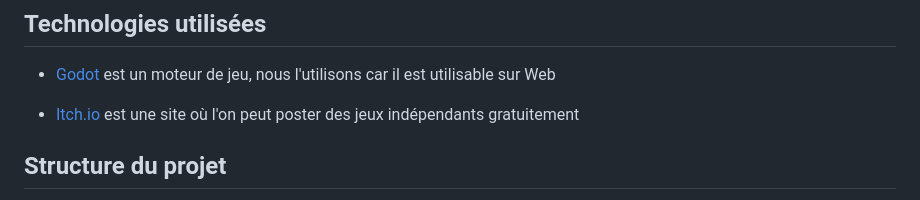
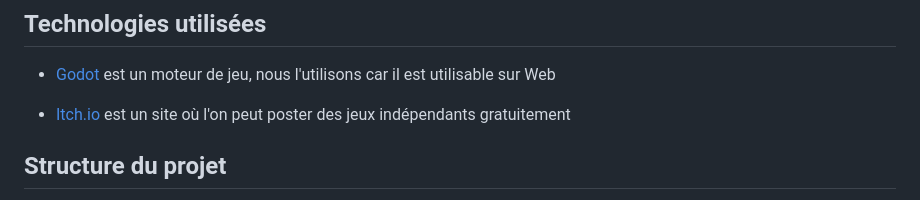
Before and after one commit to qnoqno/SpaceInvaders-GODOT, a Markdown page: Docs/doc.md, the part around the change. Rendered like a GitHub page.

```diff
--- a/Docs/doc.md
+++ b/Docs/doc.md
@@ -8,7 +8,7 @@
 
 - [Godot](https://godotengine.org/) est un moteur de jeu, nous l'utilisons car il est utilisable sur Web
 
-- [Itch.io](https://itch.io/) est une site où l'on peut poster des jeux indépendants gratuitement
+- [Itch.io](https://itch.io/) est un site où l'on peut poster des jeux indépendants gratuitement
 
 
 
```
